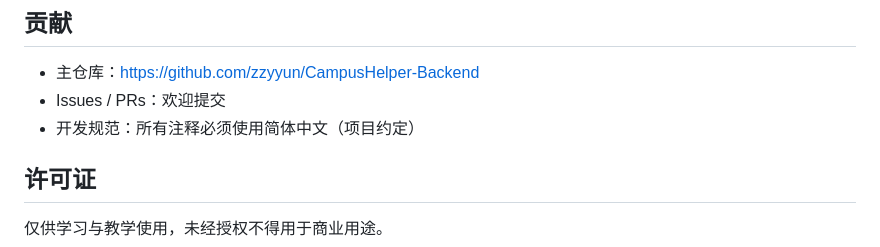
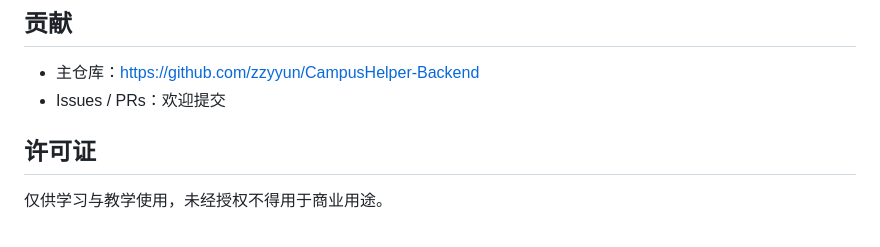
Before and after one commit to zzyyun/CampusHelper-Backend, a Markdown page: README.md, the part around the change. GitHub-like rendering.

```diff
--- a/README.md
+++ b/README.md
@@ -307,7 +307,6 @@ go test ./...
 
 - 主仓库：<https://github.com/zzyyun/CampusHelper-Backend>
 - Issues / PRs：欢迎提交
-- 开发规范：所有注释必须使用简体中文（项目约定）
 
 ## 许可证
 
```
